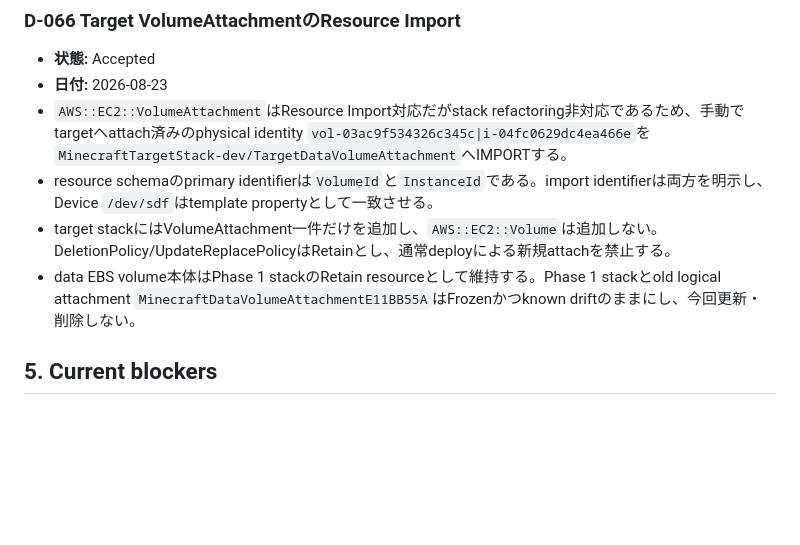
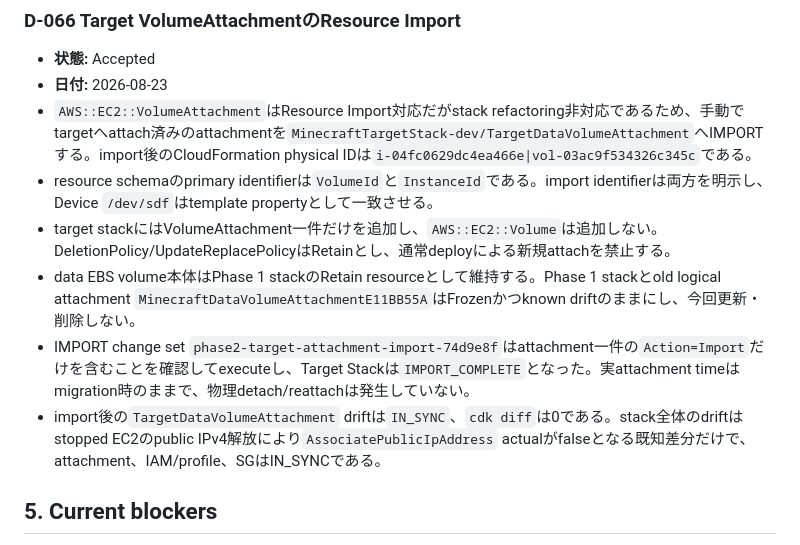
Before and after one commit to eash-misoni/wishicraft-server, a Markdown page: docs/09_decisions_and_backlog.md, the part around the change. GitHub-like rendering; blank space fills up the shorter version.

Commit message:
Record target attachment import completion

```diff
--- a/docs/09_decisions_and_backlog.md
+++ b/docs/09_decisions_and_backlog.md
@@ -615,10 +615,12 @@
 
 - **状態:** Accepted
 - **日付:** 2026-08-23
-- `AWS::EC2::VolumeAttachment`はResource Import対応だがstack refactoring非対応であるため、手動でtargetへattach済みのphysical identity `vol-03ac9f534326c345c|i-04fc0629dc4ea466e`を`MinecraftTargetStack-dev/TargetDataVolumeAttachment`へIMPORTする。
+- `AWS::EC2::VolumeAttachment`はResource Import対応だがstack refactoring非対応であるため、手動でtargetへattach済みのattachmentを`MinecraftTargetStack-dev/TargetDataVolumeAttachment`へIMPORTする。import後のCloudFormation physical IDは`i-04fc0629dc4ea466e|vol-03ac9f534326c345c`である。
 - resource schemaのprimary identifierは`VolumeId`と`InstanceId`である。import identifierは両方を明示し、Device `/dev/sdf`はtemplate propertyとして一致させる。
 - target stackにはVolumeAttachment一件だけを追加し、`AWS::EC2::Volume`は追加しない。DeletionPolicy/UpdateReplacePolicyはRetainとし、通常deployによる新規attachを禁止する。
 - data EBS volume本体はPhase 1 stackのRetain resourceとして維持する。Phase 1 stackとold logical attachment `MinecraftDataVolumeAttachmentE11BB55A`はFrozenかつknown driftのままにし、今回更新・削除しない。
+- IMPORT change set `phase2-target-attachment-import-74d9e8f`はattachment一件の`Action=Import`だけを含むことを確認してexecuteし、Target Stackは`IMPORT_COMPLETE`となった。実attachment timeはmigration時のままで、物理detach/reattachは発生していない。
+- import後の`TargetDataVolumeAttachment` driftは`IN_SYNC`、`cdk diff`は0である。stack全体のdriftはstopped EC2のpublic IPv4解放により`AssociatePublicIpAddress` actualがfalseとなる既知差分だけで、attachment、IAM/profile、SGはIN_SYNCである。
 
 ## 5. Current blockers
 
```
Also changed, not shown: docs/06_delivery_plan.md (+1 -1 lines).
